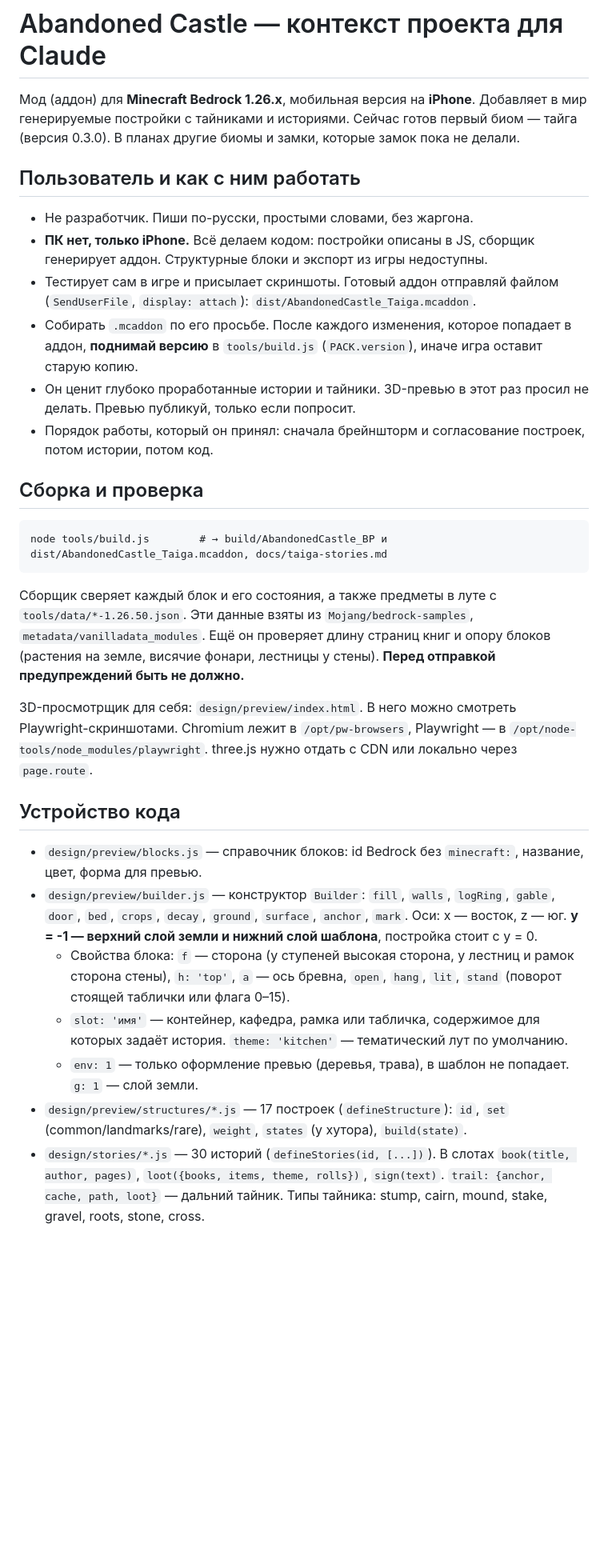
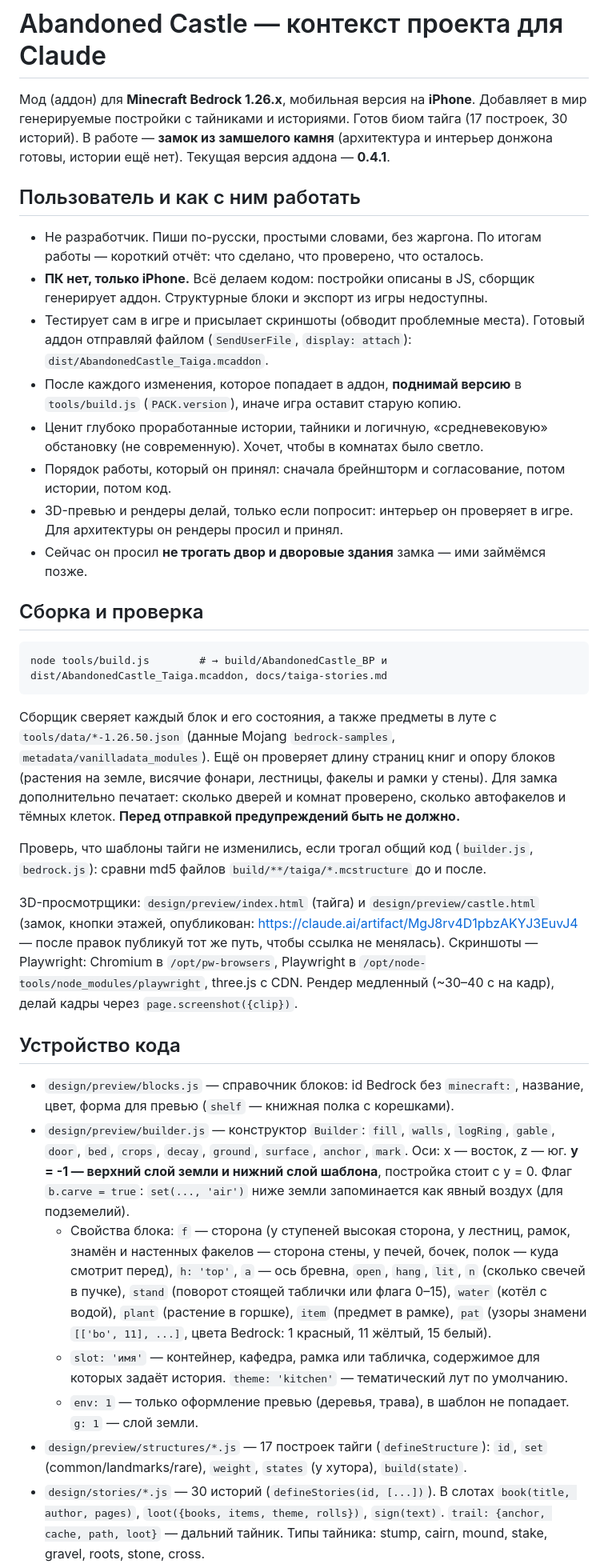
Before and after one commit to slattstoner/AbonedCastle-, a Markdown page: CLAUDE.md, the part around one of its changes. Shown at 80% size. GitHub-like rendering; blank space fills up the shorter version.

````diff
--- a/CLAUDE.md
+++ b/CLAUDE.md
@@ -1,15 +1,17 @@
 # Abandoned Castle — контекст проекта для Claude
 
-Мод (аддон) для **Minecraft Bedrock 1.26.x**, мобильная версия на **iPhone**. Добавляет в мир генерируемые постройки с тайниками и историями. Сейчас готов первый биом — тайга (версия 0.3.0). В планах другие биомы и замки, которые замок пока не делали.
+Мод (аддон) для **Minecraft Bedrock 1.26.x**, мобильная версия на **iPhone**. Добавляет в мир генерируемые постройки с тайниками и историями. Готов биом тайга (17 построек, 30 историй). В работе — **замок из замшелого камня** (архитектура и интерьер донжона готовы, истории ещё нет). Текущая версия аддона — **0.4.1**.
 
 ## Пользователь и как с ним работать
 
-- Не разработчик. Пиши по-русски, простыми словами, без жаргона.
+- Не разработчик. Пиши по-русски, простыми словами, без жаргона. По итогам работы — короткий отчёт: что сделано, что проверено, что осталось.
 - **ПК нет, только iPhone.** Всё делаем кодом: постройки описаны в JS, сборщик генерирует аддон. Структурные блоки и экспорт из игры недоступны.
-- Тестирует сам в игре и присылает скриншоты. Готовый аддон отправляй файлом (`SendUserFile`, `display: attach`): `dist/AbandonedCastle_Taiga.mcaddon`.
-- Собирать `.mcaddon` по его просьбе. После каждого изменения, которое попадает в аддон, **поднимай версию** в `tools/build.js` (`PACK.version`), иначе игра оставит старую копию.
-- Он ценит глубоко проработанные истории и тайники. 3D-превью в этот раз просил не делать. Превью публикуй, только если попросит.
-- Порядок работы, который он принял: сначала брейншторм и согласование построек, потом истории, потом код.
+- Тестирует сам в игре и присылает скриншоты (обводит проблемные места). Готовый аддон отправляй файлом (`SendUserFile`, `display: attach`): `dist/AbandonedCastle_Taiga.mcaddon`.
+- После каждого изменения, которое попадает в аддон, **поднимай версию** в `tools/build.js` (`PACK.version`), иначе игра оставит старую копию.
+- Ценит глубоко проработанные истории, тайники и логичную, «средневековую» обстановку (не современную). Хочет, чтобы в комнатах было светло.
+- Порядок работы, который он принял: сначала брейншторм и согласование, потом истории, потом код.
+- 3D-превью и рендеры делай, только если попросит: интерьер он проверяет в игре. Для архитектуры он рендеры просил и принял.
+- Сейчас он просил **не трогать двор и дворовые здания** замка — ими займёмся позже.
 
 ## Сборка и проверка
 
@@ -17,16 +19,18 @@
 node tools/build.js        # → build/AbandonedCastle_BP и dist/AbandonedCastle_Taiga.mcaddon, docs/taiga-stories.md
 ```
 
-Сборщик сверяет каждый блок и его состояния, а также предметы в луте с `tools/data/*-1.26.50.json`. Эти данные взяты из `Mojang/bedrock-samples`, `metadata/vanilladata_modules`. Ещё он проверяет длину страниц книг и опору блоков (растения на земле, висячие фонари, лестницы у стены). **Перед отправкой предупреждений быть не должно.**
+Сборщик сверяет каждый блок и его состояния, а также предметы в луте с `tools/data/*-1.26.50.json` (данные Mojang `bedrock-samples`, `metadata/vanilladata_modules`). Ещё он проверяет длину страниц книг и опору блоков (растения на земле, висячие фонари, лестницы, факелы и рамки у стены). Для замка дополнительно печатает: сколько дверей и комнат проверено, сколько автофакелов и тёмных клеток. **Перед отправкой предупреждений быть не должно.**
 
-3D-просмотрщик для себя: `design/preview/index.html`. В него можно смотреть Playwright-скриншотами. Chromium лежит в `/opt/pw-browsers`, Playwright — в `/opt/node-tools/node_modules/playwright`. three.js нужно отдать с CDN или локально через `page.route`.
+Проверь, что шаблоны тайги не изменились, если трогал общий код (`builder.js`, `bedrock.js`): сравни md5 файлов `build/**/taiga/*.mcstructure` до и после.
+
+3D-просмотрщики: `design/preview/index.html` (тайга) и `design/preview/castle.html` (замок, кнопки этажей, опубликован: https://claude.ai/artifact/MgJ8rv4D1pbzAKYJ3EuvJ4 — после правок публикуй тот же путь, чтобы ссылка не менялась). Скриншоты — Playwright: Chromium в `/opt/pw-browsers`, Playwright в `/opt/node-tools/node_modules/playwright`, three.js с CDN. Рендер медленный (~30–40 с на кадр), делай кадры через `page.screenshot({clip})`.
 
 ## Устройство кода
 
-- `design/preview/blocks.js` — справочник блоков: id Bedrock без `minecraft:`, название, цвет, форма для превью.
-- `design/preview/builder.js` — конструктор `Builder`: `fill`, `walls`, `logRing`, `gable`, `door`, `bed`, `crops`, `decay`, `ground`, `surface`, `anchor`, `mark`. Оси: x — восток, z — юг. **y = -1 — верхний слой земли и нижний слой шаблона**, постройка стоит с y = 0.
-  - Свойства блока: `f` — сторона (у ступеней высокая сторона, у лестниц и рамок сторона стены), `h: 'top'`, `a` — ось бревна, `open`, `hang`, `lit`, `stand` (поворот стоящей таблички или флага 0–15).
+- `design/preview/blocks.js` — справочник блоков: id Bedrock без `minecraft:`, название, цвет, форма для превью (`shelf` — книжная полка с корешками).
+- `design/preview/builder.js` — конструктор `Builder`: `fill`, `walls`, `logRing`, `gable`, `door`, `bed`, `crops`, `decay`, `ground`, `surface`, `anchor`, `mark`. Оси: x — восток, z — юг. **y = -1 — верхний слой земли и нижний слой шаблона**, постройка стоит с y = 0. Флаг `b.carve = true`: `set(..., 'air')` ниже земли запоминается как явный воздух (для подземелий).
+  - Свойства блока: `f` — сторона (у ступеней высокая сторона, у лестниц, рамок, знамён и настенных факелов — сторона стены, у печей, бочек, полок — куда смотрит перед), `h: 'top'`, `a` — ось бревна, `open`, `hang`, `lit`, `n` (сколько свечей в пучке), `stand` (поворот стоящей таблички или флага 0–15), `water` (котёл с водой), `plant` (растение в горшке), `item` (предмет в рамке), `pat` (узоры знамени `[['bo', 11], ...]`, цвета Bedrock: 1 красный, 11 жёлтый, 15 белый).
   - `slot: 'имя'` — контейнер, кафедра, рамка или табличка, содержимое для которых задаёт история. `theme: 'kitchen'` — тематический лут по умолчанию.
   - `env: 1` — только оформление превью (деревья, трава), в шаблон не попадает. `g: 1` — слой земли.
-- `design/preview/structures/*.js` — 17 построек (`defineStructure`): `id`, `set` (common/landmarks/rare), `weight`, `states` (у хутора), `build(state)`.
+- `design/preview/structures/*.js` — 17 построек тайги (`defineStructure`): `id`, `set` (common/landmarks/rare), `weight`, `states` (у хутора), `build(state)`.
 - `design/stories/*.js` — 30 историй (`defineStories(id, [...])`). В слотах `book(title, author, pages)`, `loot({books, items, theme, rolls})`, `sign(text)`. `trail: {anchor, cache, path, loot}` — дальний тайник. Типы тайника: stump, cairn, mound, stake, gravel, roots, stone, cross.
````
Also changed, not shown: other parts of CLAUDE.md (+33 -19 lines), README.md (+21 -5 lines), docs/castle.md (added, +83 -0 lines).
